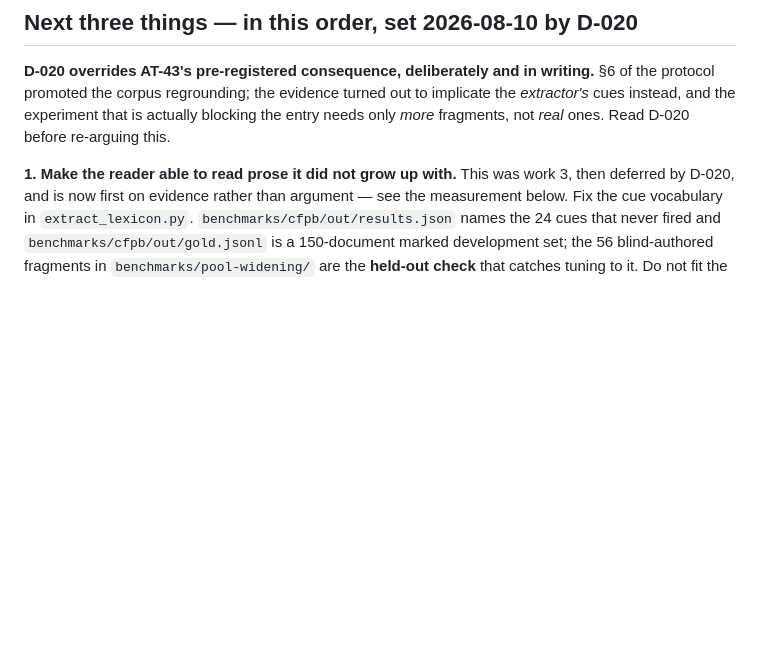
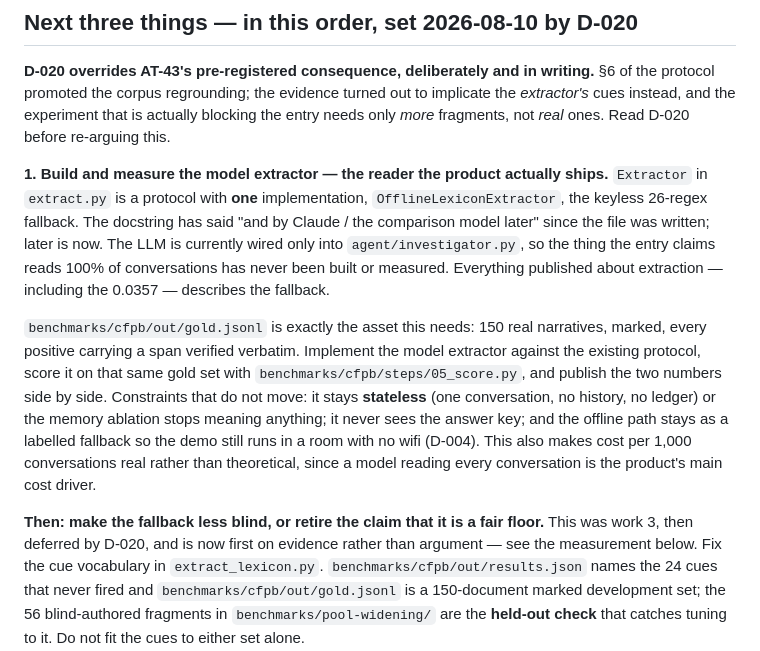
Before and after one commit to ravijp/Genesis_2026, a Markdown page: docs/ops/state-of-play.md, the part around the change. GitHub-like rendering; blank space fills up the shorter version.

```diff
--- a/docs/ops/state-of-play.md
+++ b/docs/ops/state-of-play.md
@@ -72,7 +72,23 @@ protocol promoted the corpus regrounding; the evidence turned out to implicate t
 instead, and the experiment that is actually blocking the entry needs only *more* fragments, not
 *real* ones. Read D-020 before re-arguing this.
 
-**1. Make the reader able to read prose it did not grow up with.** This was work 3, then deferred by
+**1. Build and measure the model extractor — the reader the product actually ships.** `Extractor` in
+`extract.py` is a protocol with **one** implementation, `OfflineLexiconExtractor`, the keyless
+26-regex fallback. The docstring has said "and by Claude / the comparison model later" since the file
+was written; later is now. The LLM is currently wired only into `agent/investigator.py`, so the thing
+the entry claims reads 100% of conversations has never been built or measured. Everything published
+about extraction — including the 0.0357 — describes the fallback.
+
+`benchmarks/cfpb/out/gold.jsonl` is exactly the asset this needs: 150 real narratives, marked, every
+positive carrying a span verified verbatim. Implement the model extractor against the existing
+protocol, score it on that same gold set with `benchmarks/cfpb/steps/05_score.py`, and publish the two
+numbers side by side. Constraints that do not move: it stays **stateless** (one conversation, no
+history, no ledger) or the memory ablation stops meaning anything; it never sees the answer key; and
+the offline path stays as a labelled fallback so the demo still runs in a room with no wifi (D-004).
+This also makes cost per 1,000 conversations real rather than theoretical, since a model reading every
+conversation is the product's main cost driver.
+
+**Then: make the fallback less blind, or retire the claim that it is a fair floor.** This was work 3, then deferred by
 D-020, and is now first on evidence rather than argument — see the measurement below. Fix the cue
 vocabulary in `extract_lexicon.py`. `benchmarks/cfpb/out/results.json` names the 24 cues that never
 fired and `benchmarks/cfpb/out/gold.jsonl` is a 150-document marked development set; the 56
```
Also changed, not shown: README.md (+8 -4 lines).
